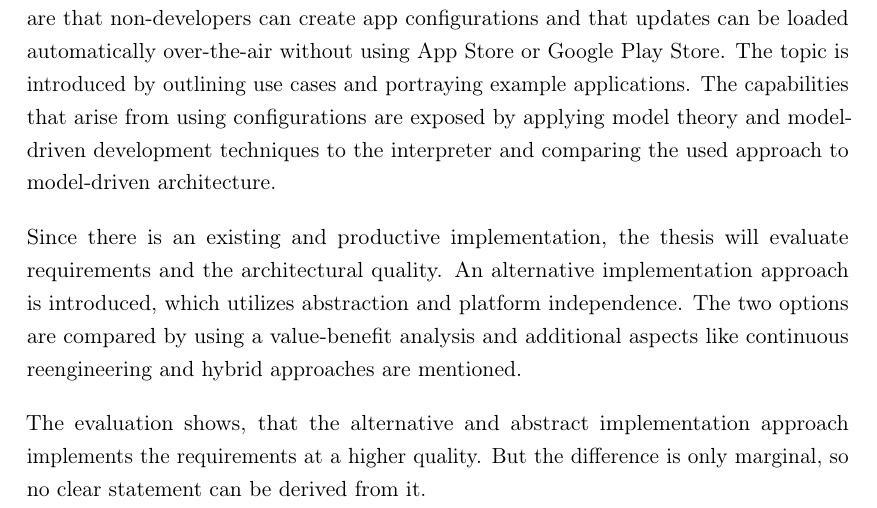
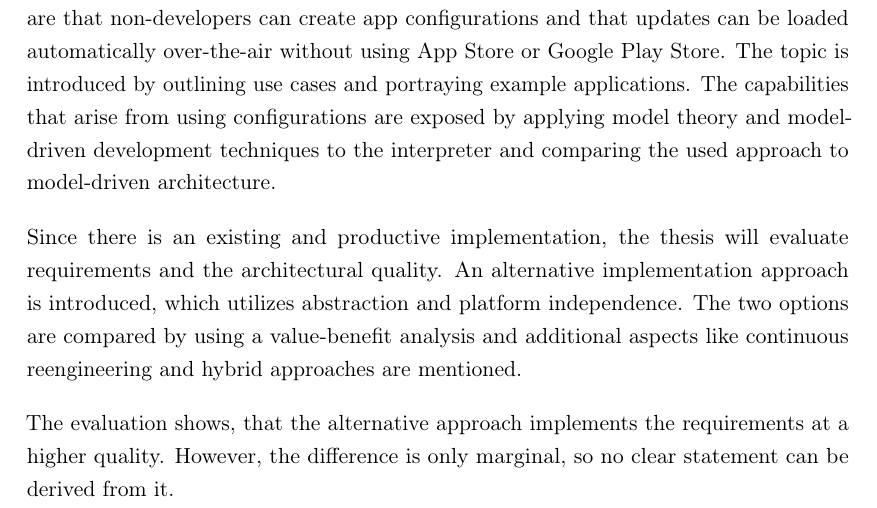
Before and after one commit to SamuelSchepp/masterthesis, a LaTeX thesis (Master Thesis/latex/Master_Thesis.tex, which reads Master Thesis/latex/content/00_Abstract.tex): part of page 5 of 104, cut so that both start at the same text. Compiled offline with pdfLaTeX; a LaTeX package or settings file that is missing is left out; an older LaTeX class or package is replaced by its successor.

Commit message:
abstract

```diff
--- a/Master Thesis/latex/content/00_Abstract.tex
+++ b/Master Thesis/latex/content/00_Abstract.tex
@@ -29,8 +29,8 @@ Since there is an existing and productive implementation, the thesis will evalua
 An alternative implementation approach is introduced, which utilizes abstraction and platform independence.
 The two options are compared by using a value-benefit analysis and additional aspects like continuous reengineering and hybrid approaches are mentioned.
 
-The evaluation shows, that the alternative and abstract implementation approach implements the requirements at a higher quality.
-But the difference is only marginal, so no clear statement can be derived from it.
+The evaluation shows, that the alternative approach implements the requirements at a higher quality.
+However, the difference is only marginal, so no clear statement can be derived from it.
 
 
 
```
